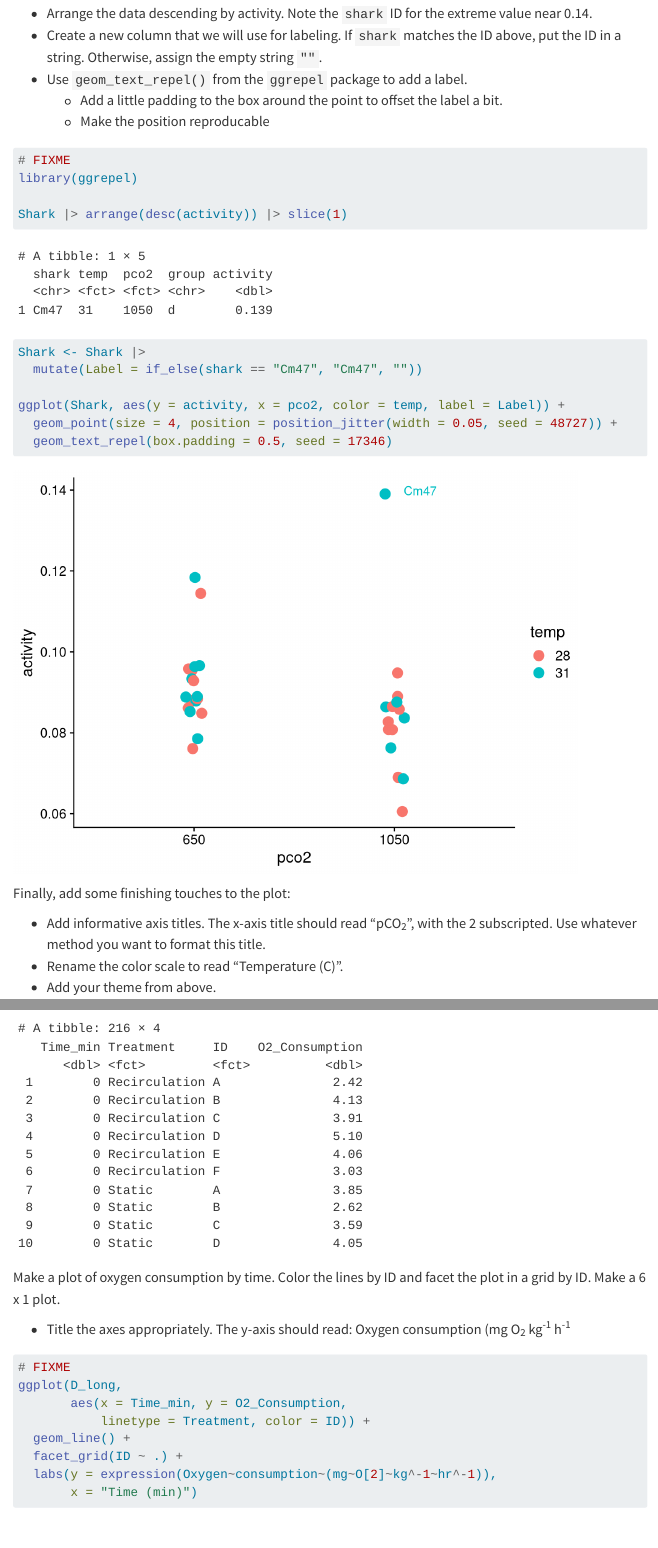
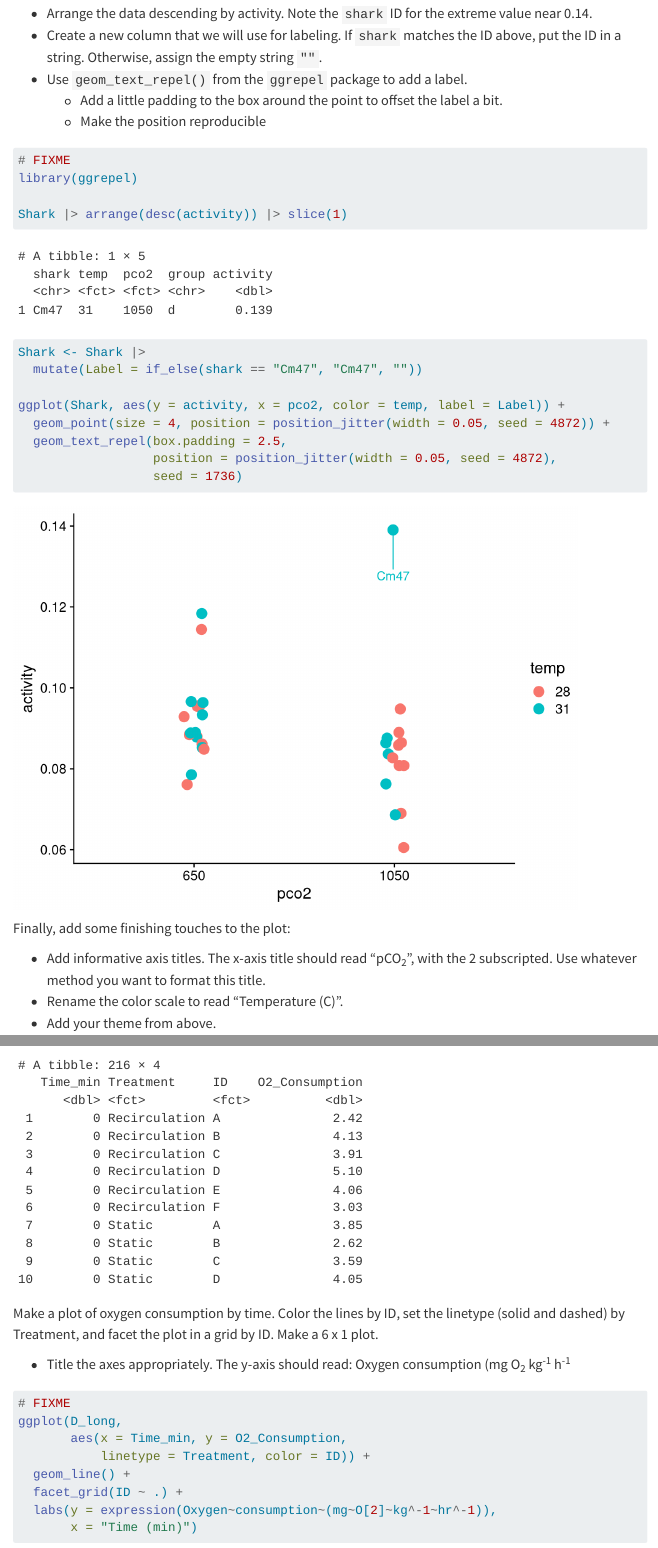
Before and after one commit to QM-Life-Sci/QMLS_2-Data_visualization, a Quarto document (Problem_Sets/PS_3_Key.qmd): the page in a window 1100 px wide, from 6340 px down, and a second part further down, joined at a grey line. Rendered offline with R 4.5, knitr and Pandoc in place of Quarto, with nearby package versions; code that draws random numbers runs with fixed seeds of ours; some code elsewhere in the file could not run offline; menus at the side of the page are left out.

Commit message:
Update PS 3

````diff
--- a/Problem_Sets/PS_3_Key.qmd
+++ b/Problem_Sets/PS_3_Key.qmd
@@ -176,7 +176,7 @@ We would like to label the one extreme point in the 1050 uATM CO~2~ data. First
 - Create a new column that we will use for labeling. If `shark` matches the ID above, put the ID in a string. Otherwise, assign the empty string `""`.
 - Use `geom_text_repel()` from the `ggrepel` package to add a label.
     - Add a little padding to the box around the point to offset the label a bit.
-    - Make the position reproducable
+    - Make the position reproducible
 
 ```{r}
 # FIXME
@@ -187,8 +187,10 @@ Shark <- Shark |>
   mutate(Label = if_else(shark == "Cm47", "Cm47", ""))
 
 ggplot(Shark, aes(y = activity, x = pco2, color = temp, label = Label)) +
-  geom_point(size = 4, position = position_jitter(width = 0.05, seed = 48727)) +
-  geom_text_repel(box.padding = 0.5, seed = 17346)
+  geom_point(size = 4, position = position_jitter(width = 0.05, seed = 4872)) +
+  geom_text_repel(box.padding = 2.5,
+                  position = position_jitter(width = 0.05, seed = 4872),
+                  seed = 1736)
 ```
 
 Finally, add some finishing touches to the plot:
@@ -258,7 +260,7 @@ The first few rows of the long data should look like:
 10        0 Static        D               4.05
 ```
 
-Make a plot of oxygen consumption by time. Color the lines by ID and facet the plot in a grid by ID. Make a 6 x 1 plot.
+Make a plot of oxygen consumption by time. Color the lines by ID, set the linetype (solid and dashed) by Treatment, and facet the plot in a grid by ID. Make a 6 x 1 plot.
 
 - Title the axes appropriately. The y-axis should read: Oxygen consumption (mg O~2~ kg^-1^ h^-1^
 
````
Also changed, not shown: Problem_Sets/PS_3.qmd (+2 -2 lines), Problem_Sets/PS_3.html, Problem_Sets/PS_3_Key.html, Problem_Sets/PS_3_Key.qmd (2 more changed lines).
